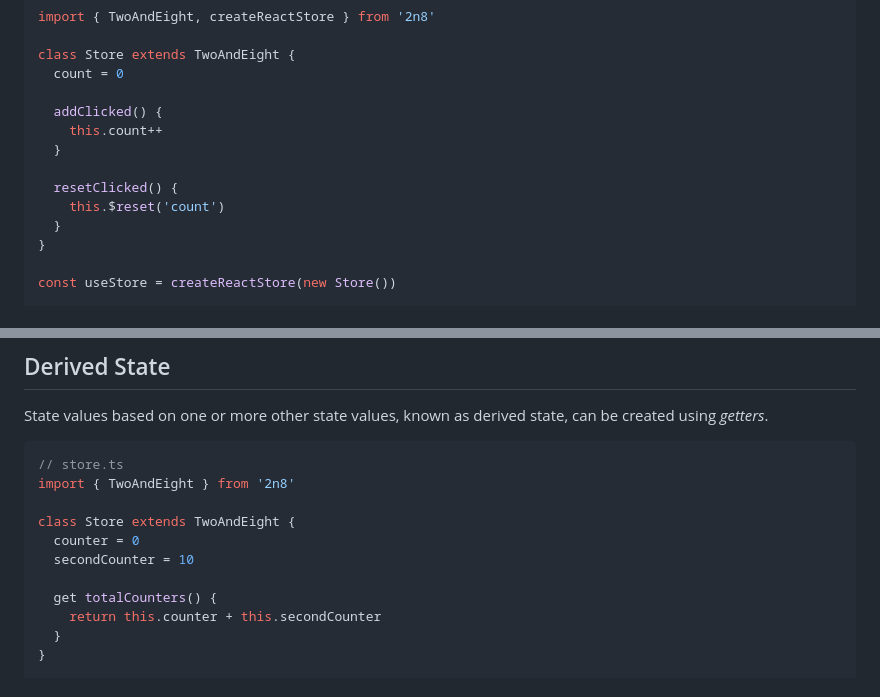
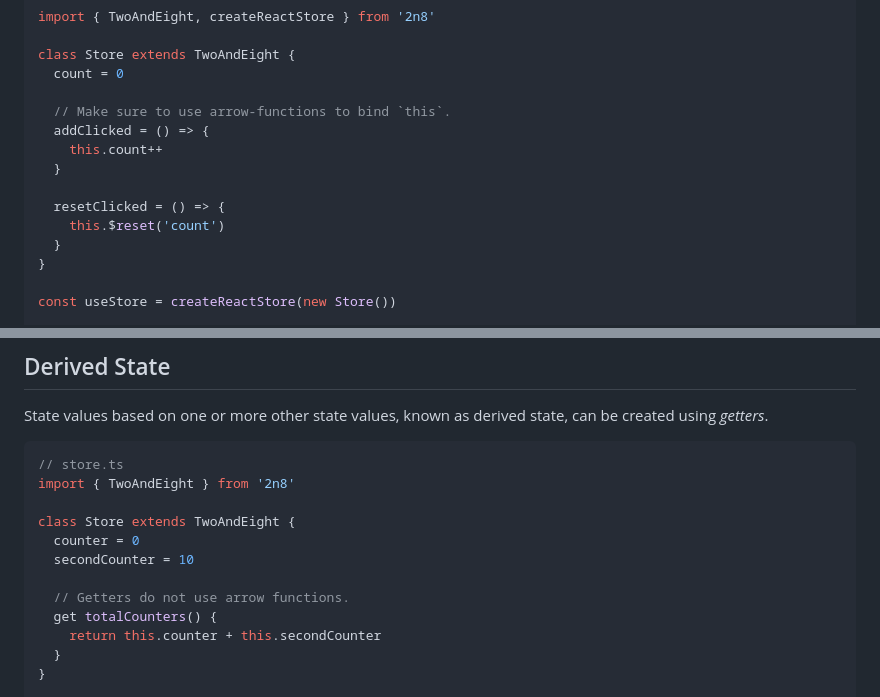
Before and after one commit to will-stone/2n8, a Markdown page: README.md, 2 parts joined by grey strips. Rendered like a GitHub page.

Commit message:
~ Update README with non-auto-bound methods

```diff
--- a/README.md
+++ b/README.md
@@ -24,11 +24,12 @@ import { TwoAndEight, createReactStore } from '2n8'
 class Store extends TwoAndEight {
   count = 0
 
-  addClicked() {
+  // Make sure to use arrow-functions to bind `this`.
+  addClicked = () => {
     this.count++
   }
 
-  resetClicked() {
+  resetClicked = () => {
     this.$reset('count')
   }
 }
@@ -245,6 +246,7 @@ class Store extends TwoAndEight {
   counter = 0
   secondCounter = 10
 
+  // Getters do not use arrow functions.
   get totalCounters() {
     return this.counter + this.secondCounter
   }
```
Also changed, not shown: other parts of README.md (+12 -12 lines).
